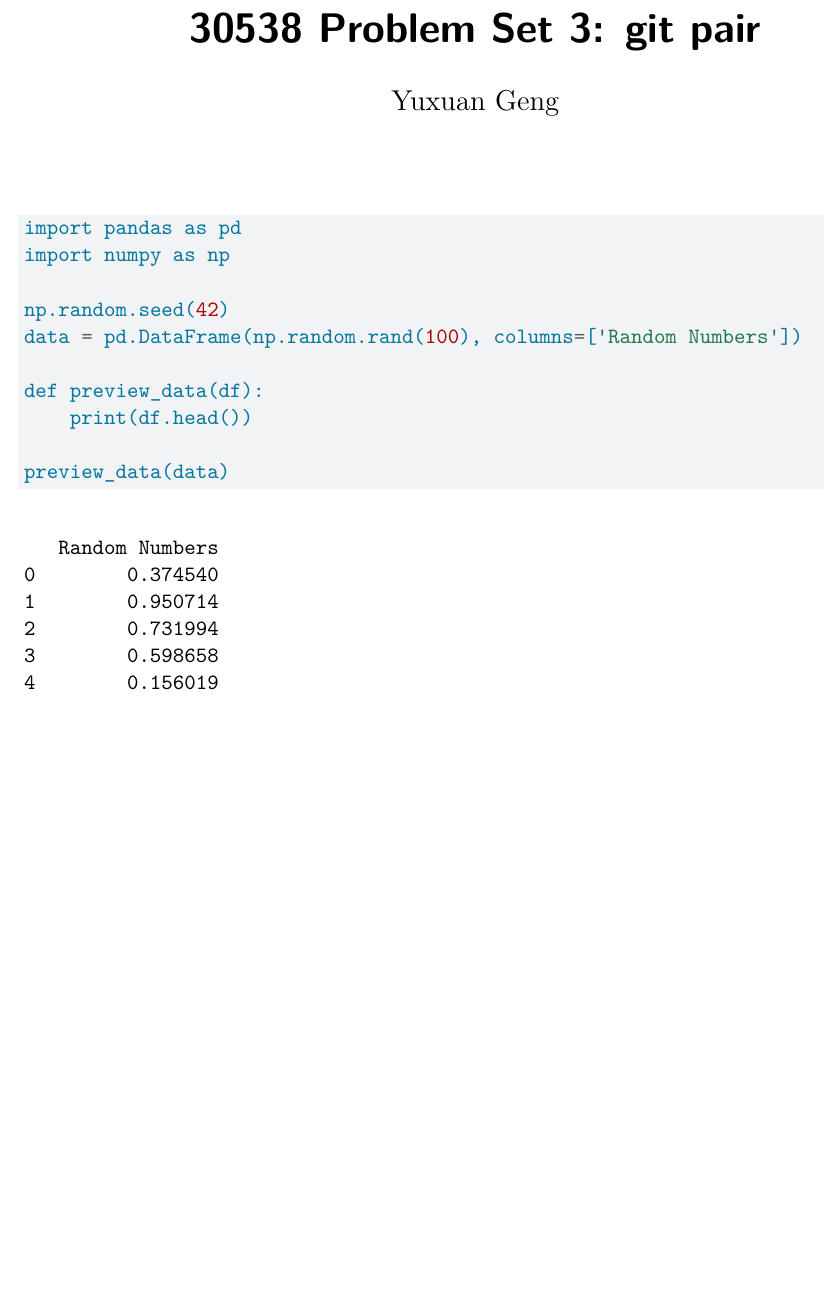
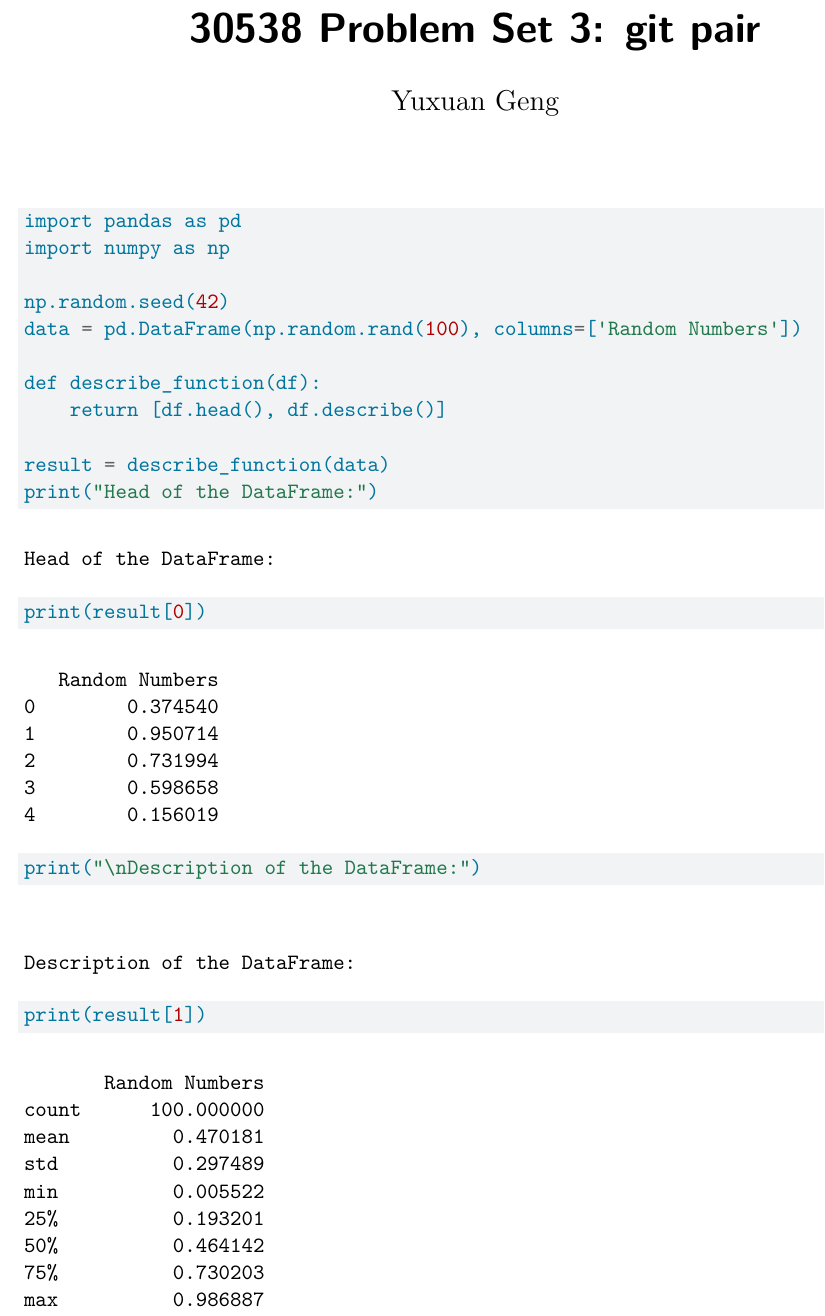
Before and after one commit to gwang613uchi/yuxuan_george_ps3, a Quarto document (ps3_pair.qmd): part of the page, cut so that both start at the same text, the shorter picture padded with empty space. Rendered offline with R 4.5, knitr and Pandoc in place of Quarto, then LaTeX, with nearby package versions.

Commit message:
Added describe_function to return head and describe

````diff
--- a/ps3_pair.qmd
+++ b/ps3_pair.qmd
@@ -25,8 +25,13 @@ import numpy as np
 np.random.seed(42)
 data = pd.DataFrame(np.random.rand(100), columns=['Random Numbers'])
 
-def preview_data(df):
-    print(df.head())
+def describe_function(df):
+    return [df.head(), df.describe()]
 
-preview_data(data)
+result = describe_function(data)
+print("Head of the DataFrame:")
+print(result[0])
+
+print("\nDescription of the DataFrame:")
+print(result[1])
 ```
````
